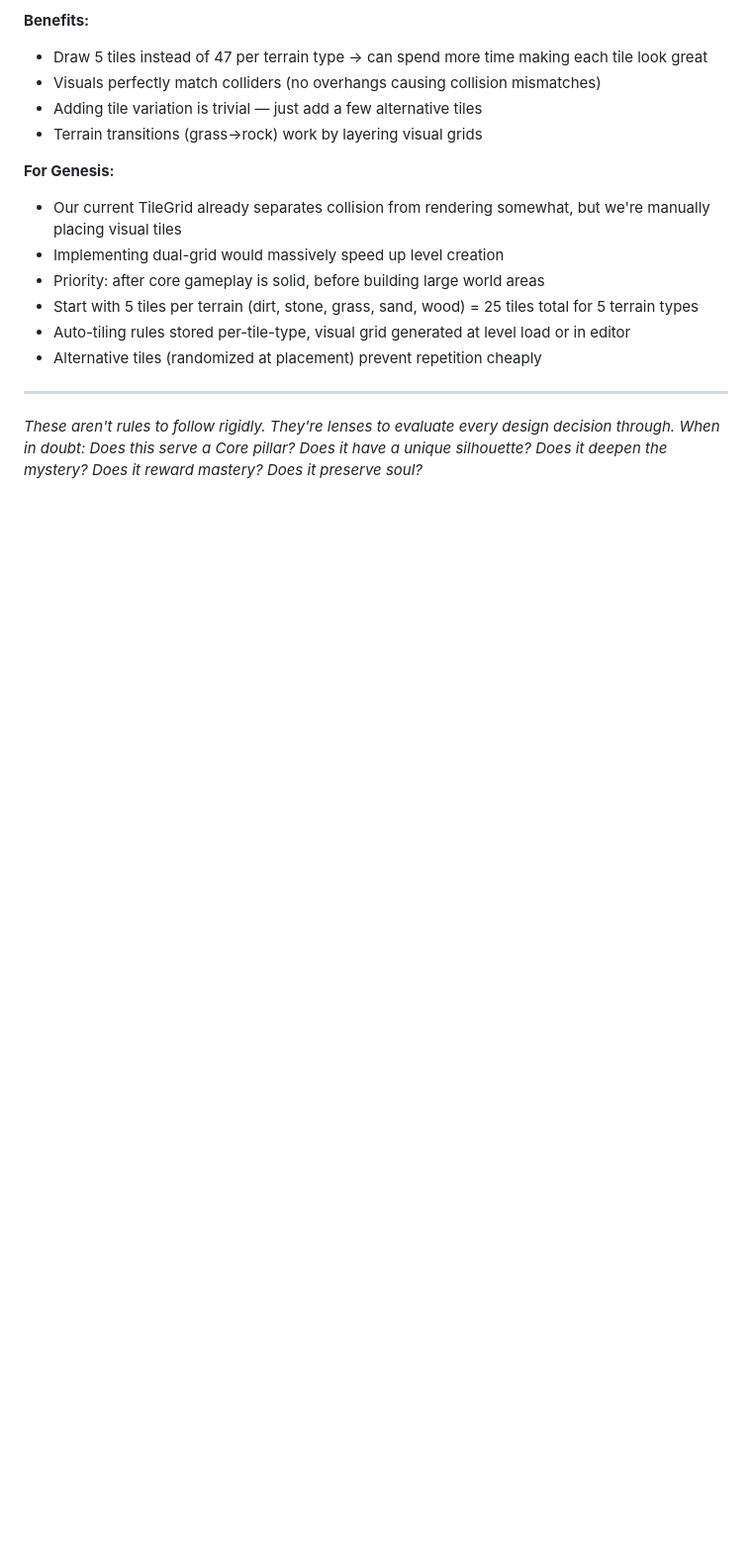
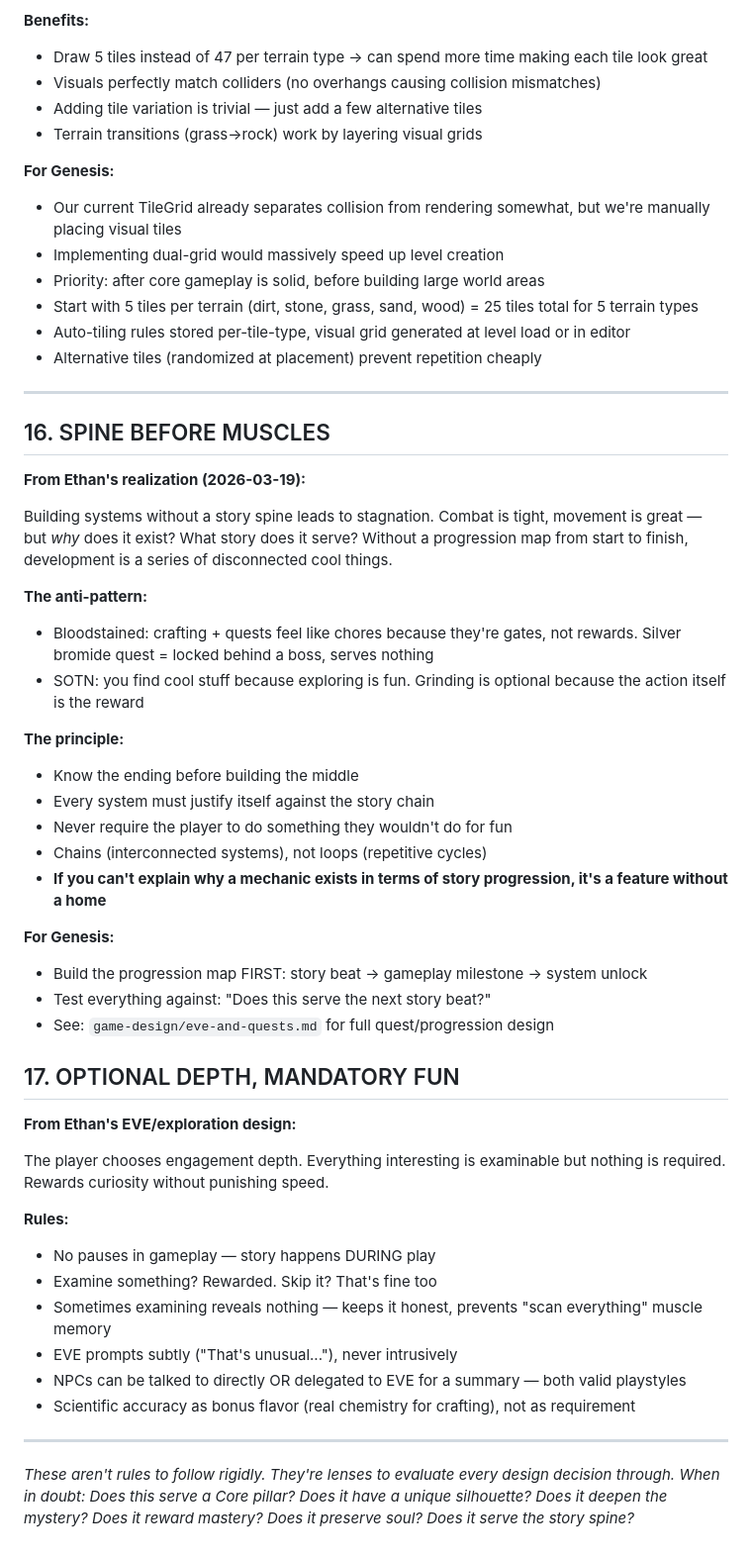
Before and after one commit to ethan-stratton/genesys, a Markdown page: game-design/design-philosophy.md, the part around the change. Shown at 99% size. Rendered like a GitHub page; blank space fills up the shorter version.

```diff
--- a/game-design/design-philosophy.md
+++ b/game-design/design-philosophy.md
@@ -238,4 +238,42 @@ Instead of drawing 47 tiles for every terrain type, use a dual-grid system: one
 
 ---
 
-*These aren't rules to follow rigidly. They're lenses to evaluate every design decision through. When in doubt: Does this serve a Core pillar? Does it have a unique silhouette? Does it deepen the mystery? Does it reward mastery? Does it preserve soul?*
+## 16. SPINE BEFORE MUSCLES
+
+**From Ethan's realization (2026-03-19):**
+
+Building systems without a story spine leads to stagnation. Combat is tight, movement is great — but *why* does it exist? What story does it serve? Without a progression map from start to finish, development is a series of disconnected cool things.
+
+**The anti-pattern:**
+- Bloodstained: crafting + quests feel like chores because they're gates, not rewards. Silver bromide quest = locked behind a boss, serves nothing
+- SOTN: you find cool stuff because exploring is fun. Grinding is optional because the action itself is the reward
+
+**The principle:**
+- Know the ending before building the middle
+- Every system must justify itself against the story chain
+- Never require the player to do something they wouldn't do for fun
+- Chains (interconnected systems), not loops (repetitive cycles)
+- **If you can't explain why a mechanic exists in terms of story progression, it's a feature without a home**
+
+**For Genesis:**
+- Build the progression map FIRST: story beat → gameplay milestone → system unlock
+- Test everything against: "Does this serve the next story beat?"
+- See: `game-design/eve-and-quests.md` for full quest/progression design
+
+## 17. OPTIONAL DEPTH, MANDATORY FUN
+
+**From Ethan's EVE/exploration design:**
+
+The player chooses engagement depth. Everything interesting is examinable but nothing is required. Rewards curiosity without punishing speed.
+
+**Rules:**
+- No pauses in gameplay — story happens DURING play
+- Examine something? Rewarded. Skip it? That's fine too
+- Sometimes examining reveals nothing — keeps it honest, prevents "scan everything" muscle memory
+- EVE prompts subtly ("That's unusual..."), never intrusively
+- NPCs can be talked to directly OR delegated to EVE for a summary — both valid playstyles
+- Scientific accuracy as bonus flavor (real chemistry for crafting), not as requirement
+
+---
+
+*These aren't rules to follow rigidly. They're lenses to evaluate every design decision through. When in doubt: Does this serve a Core pillar? Does it have a unique silhouette? Does it deepen the mystery? Does it reward mastery? Does it preserve soul? Does it serve the story spine?*
```
Also changed, not shown: game-design/eve-and-quests.md (added, +176 -0 lines).
